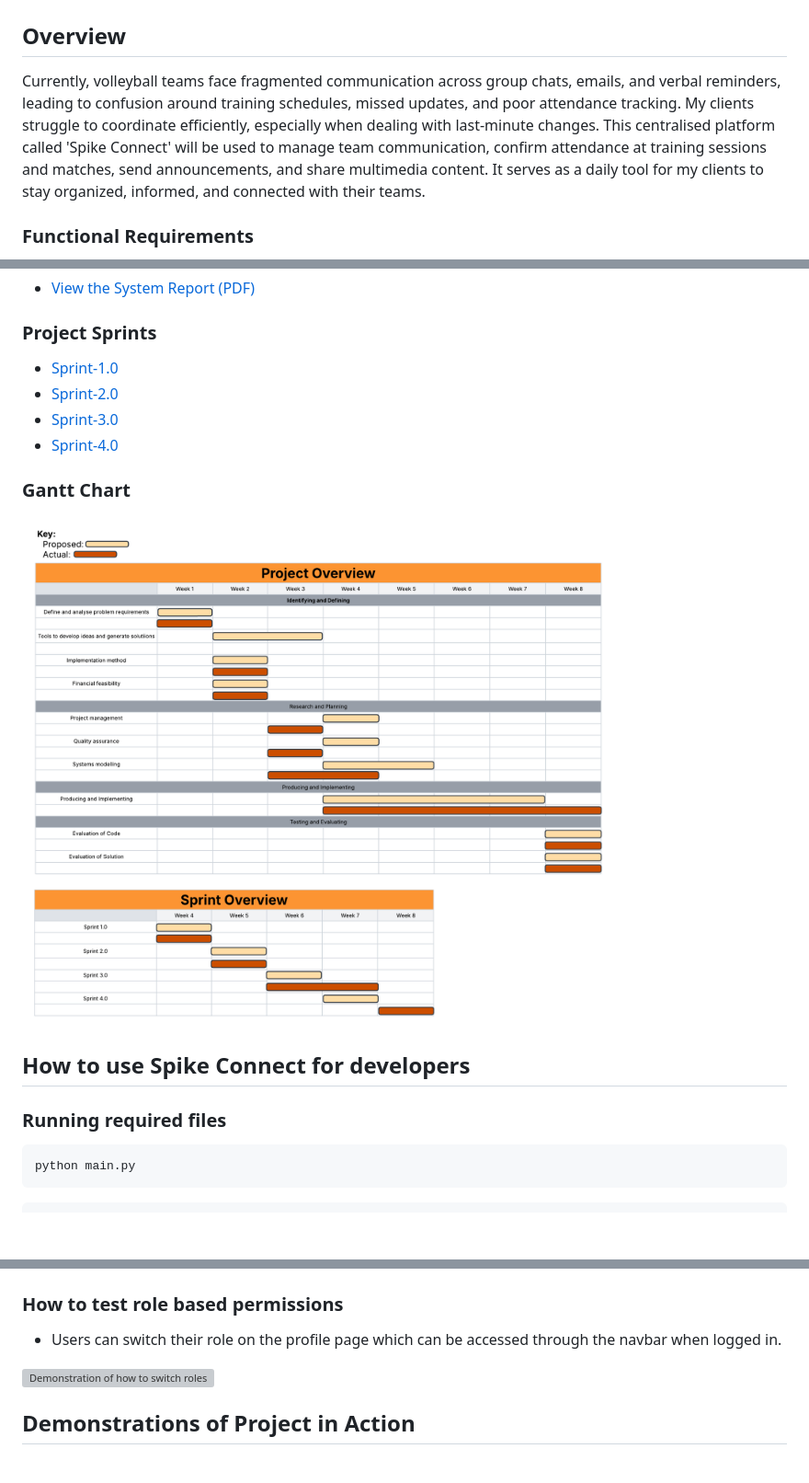
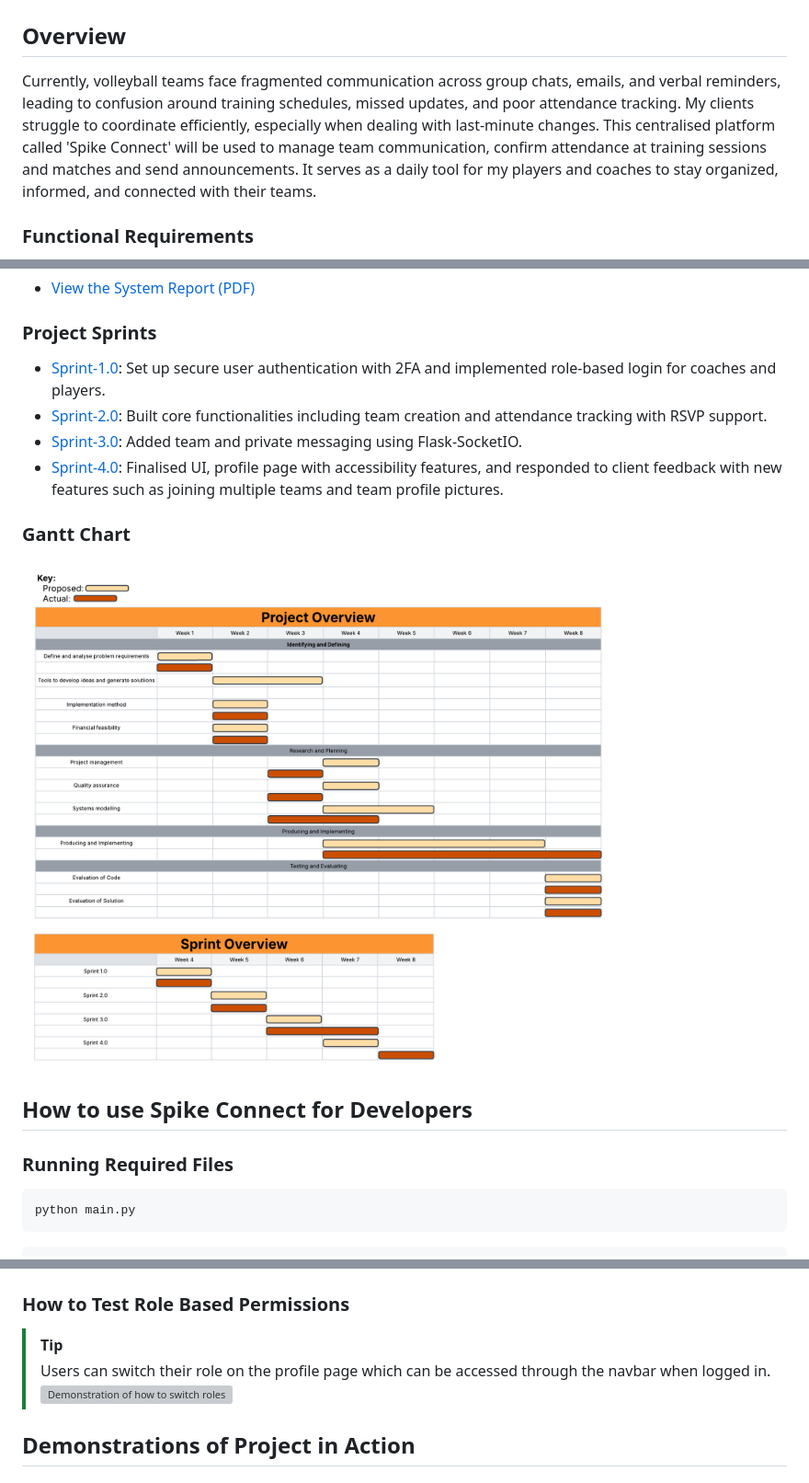
Before and after one commit to TempeHS/2025SE-Jaiden.W-MajorProject, a Markdown page: docs/README.md, 3 parts joined by grey strips. Shown at 92% size. Drawn GitHub-style; blank space fills up the shorter version; grey boxes are pictures that could not be loaded.

````diff
--- a/docs/README.md
+++ b/docs/README.md
@@ -2,7 +2,7 @@
 
 ## Overview
 
-Currently, volleyball teams face fragmented communication across group chats, emails, and verbal reminders, leading to confusion around training schedules, missed updates, and poor attendance tracking. My clients struggle to coordinate efficiently, especially when dealing with last-minute changes. This centralised platform called 'Spike Connect' will be used to manage team communication, confirm attendance at training sessions and matches, send announcements, and share multimedia content. It serves as a daily tool for my clients to stay organized, informed, and connected with their teams.
+Currently, volleyball teams face fragmented communication across group chats, emails, and verbal reminders, leading to confusion around training schedules, missed updates, and poor attendance tracking. My clients struggle to coordinate efficiently, especially when dealing with last-minute changes. This centralised platform called 'Spike Connect' will be used to manage team communication, confirm attendance at training sessions and matches and send announcements. It serves as a daily tool for my players and coaches to stay organized, informed, and connected with their teams.
 
 ### Functional Requirements
 
@@ -25,10 +25,10 @@ Currently, volleyball teams face fragmented communication across group chats, em
 - [View the System Report (PDF)](/docs/README_resources/system_report.pdf)
 
 ### Project Sprints
-- [Sprint-1.0](https://github.com/TempeHS/2025SE-Jaiden.W-MajorProject/tree/Sprint-1.0)
-- [Sprint-2.0](https://github.com/TempeHS/2025SE-Jaiden.W-MajorProject/tree/Sprint-2.0)
-- [Sprint-3.0](https://github.com/TempeHS/2025SE-Jaiden.W-MajorProject/tree/Sprint-3.0)
-- [Sprint-4.0](https://github.com/TempeHS/2025SE-Jaiden.W-MajorProject/tree/Sprint-4.0)
+- [Sprint-1.0](https://github.com/TempeHS/2025SE-Jaiden.W-MajorProject/tree/Sprint-1.0): Set up secure user authentication with 2FA and implemented role-based login for coaches and players.
+- [Sprint-2.0](https://github.com/TempeHS/2025SE-Jaiden.W-MajorProject/tree/Sprint-2.0): Built core functionalities including team creation and attendance tracking with RSVP support.
+- [Sprint-3.0](https://github.com/TempeHS/2025SE-Jaiden.W-MajorProject/tree/Sprint-3.0): Added team and private messaging using Flask-SocketIO.
+- [Sprint-4.0](https://github.com/TempeHS/2025SE-Jaiden.W-MajorProject/tree/Sprint-4.0): Finalised UI, profile page with accessibility features, and responded to client feedback with new features such as joining multiple teams and team profile pictures.
 
 
 ### Gantt Chart
@@ -36,7 +36,7 @@ Currently, volleyball teams face fragmented communication across group chats, em
 
-## How to use Spike Connect for developers
+## How to use Spike Connect for Developers
 
-### Running required files
+### Running Required Files
 
 ```bash
 python main.py
@@ -65,11 +65,10 @@ Users need to authenticate themselves using using [Google Authenticator](https:/
 > Developers can use this QR code for 2FA for the TestDeveloper account:
 > ![2FA tip](/docs/README_resources/test_Developer_2FA.png "Use this QR code for TestDeveloper account")
 
-### How to test role based permissions
-
-- Users can switch their role on the profile page which can be accessed through the navbar when logged in.
-
-![Demonstration of how to switch roles](/docs/README_resources/switching_roles.gif "Demonstration of how to switch roles")
+### How to Test Role Based Permissions
+> [!TIP]
+>Users can switch their role on the profile page which can be accessed through the navbar when logged in.
+>![Demonstration of how to switch roles](/docs/README_resources/switching_roles.gif "Demonstration of how to switch roles")
 
 ## Demonstrations of Project in Action
 
````
Also changed, not shown: other parts of docs/README.md (+1 -1 lines).
